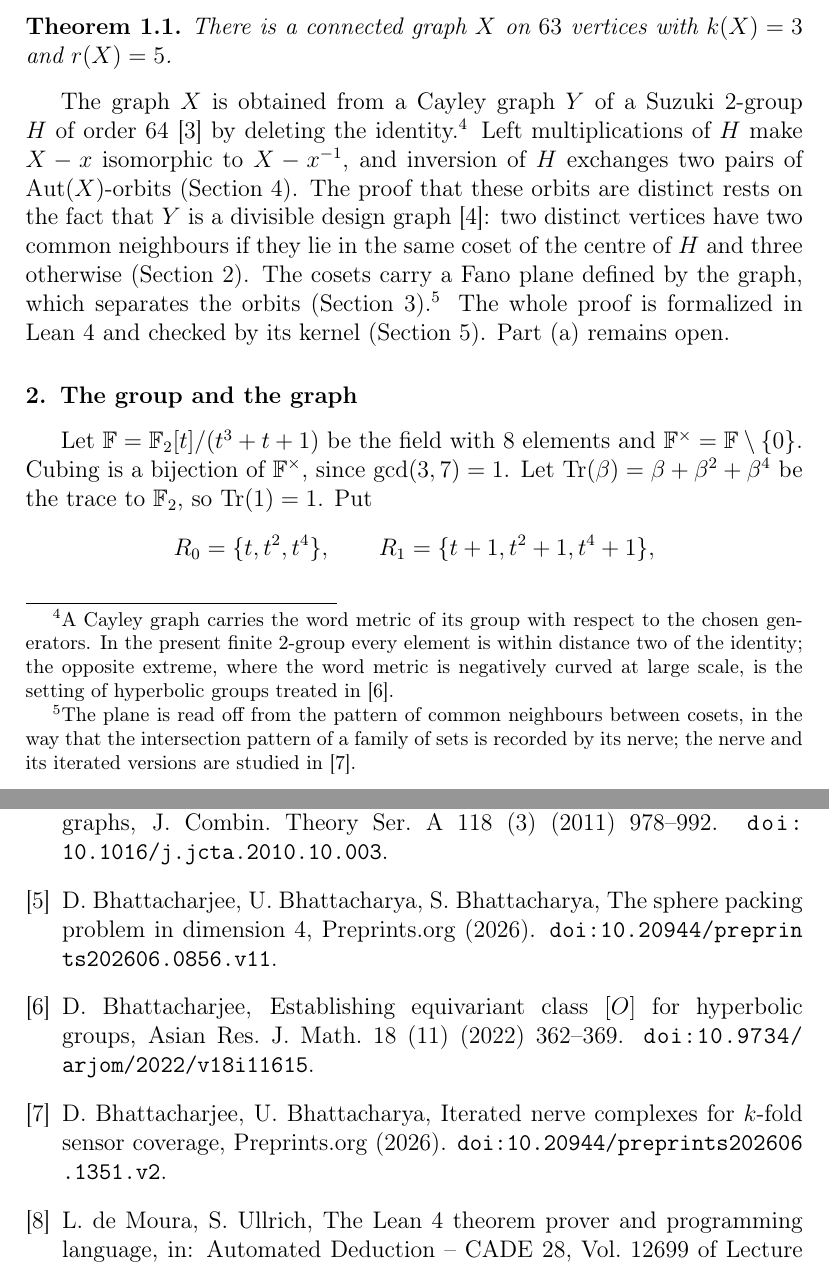
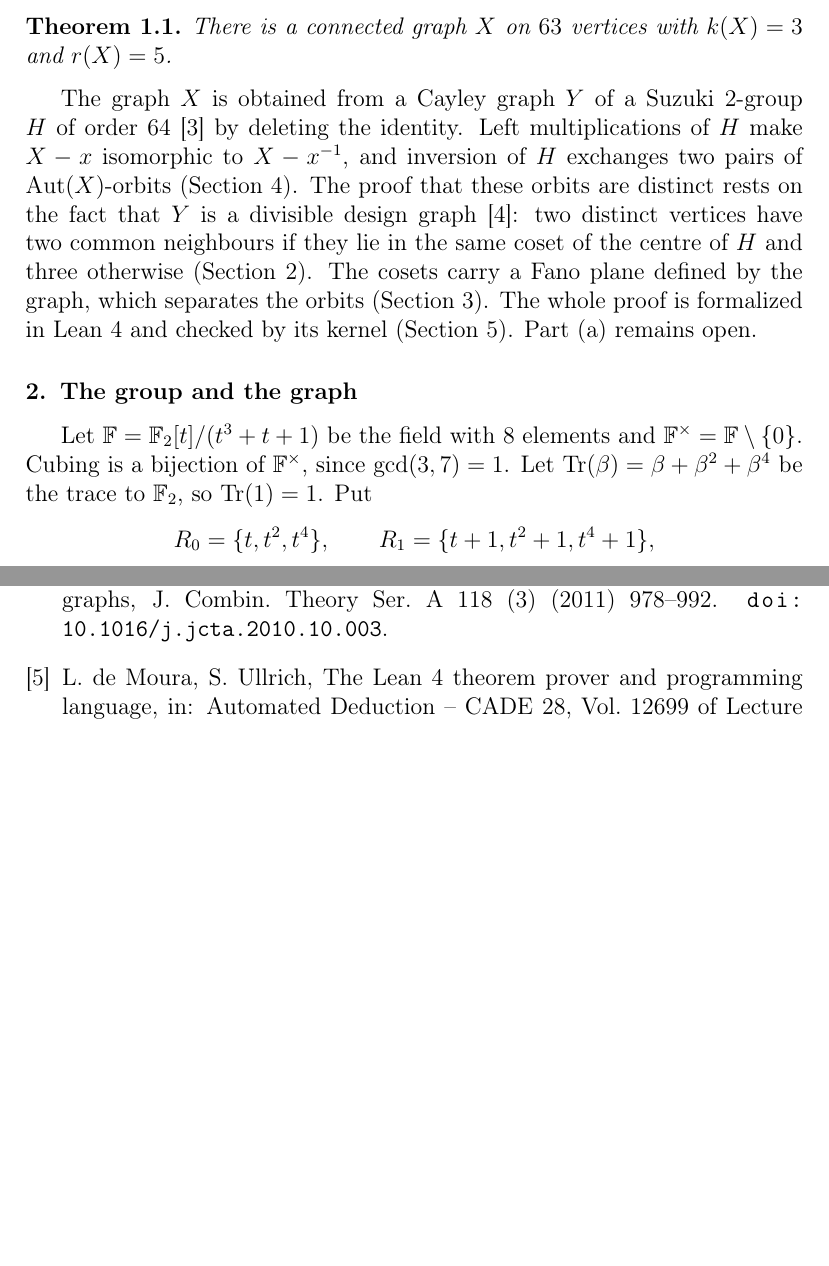
Before and after one commit to creelie/urban-chainsaw, a LaTeX paper (paper/main.tex): two parts of pages 2 and 10 of 11 before the commit and two parts of pages 2 and 10 of 10 after it, joined at a grey line, cut so that both start at the same text, the shorter picture padded with empty space. Compiled offline with pdfLaTeX.

Commit message:
Journal version: cite the GitHub release, drop footnotes unrelated to the proof
The paper now cites its GitHub release instead of a Zenodo DOI, the
footnotes that only pointed to unrelated work of the authors are removed
with their references, and paper/paper1 (PDF) and paper/paper2 (LaTeX
source zip) hold the journal version. DOIs are removed from the README,
CITATION.cff and the notes.

```diff
--- a/paper/main.tex
+++ b/paper/main.tex
@@ -10,8 +10,7 @@
 
 \journal{Discrete Mathematics}
 
-\newcommand{\zenodoID}{10.5281/zenodo.23384197}
-\newcommand{\preprintURL}{https://github.com/creelie/urban-chainsaw/blob/main/preprintKourovka2071b/Kourovka2071b.pdf}
+\newcommand{\releaseURL}{https://github.com/creelie/urban-chainsaw/releases/tag/v2.1.0}
 
 \newtheorem{theorem}{Theorem}[section]
 \newtheorem{proposition}[theorem]{Proposition}
@@ -77,7 +76,7 @@ Problem~20.71 of the Kourovka Notebook \cite{Kourovka}, posed by J.~Lauri and co
 There is a connected graph $X$ on $63$ vertices with $k(X)=3$ and $r(X)=5$.
 \end{theorem}
 
-The graph $X$ is obtained from a Cayley graph $Y$ of a Suzuki $2$-group $H$ of order $64$ \cite{Higman} by deleting the identity.\footnote{A Cayley graph carries the word metric of its group with respect to the chosen generators. In the present finite $2$-group every element is within distance two of the identity; the opposite extreme, where the word metric is negatively curved at large scale, is the setting of hyperbolic groups treated in \cite{Bha22}.} Left multiplications of $H$ make $X-x$ isomorphic to $X-x^{-1}$, and inversion of $H$ exchanges two pairs of $\Aut(X)$-orbits (Section~\ref{sec:cards}). The proof that these orbits are distinct rests on the fact that $Y$ is a divisible design graph \cite{HKM}: two distinct vertices have two common neighbours if they lie in the same coset of the centre of $H$ and three otherwise (Section~\ref{sec:graph}). The cosets carry a Fano plane defined by the graph, which separates the orbits (Section~\ref{sec:orbits}).\footnote{The plane is read off from the pattern of common neighbours between cosets, in the way that the intersection pattern of a family of sets is recorded by its nerve; the nerve and its iterated versions are studied in \cite{BB26}.} The whole proof is formalized in Lean~4 and checked by its kernel (Section~\ref{sec:lean}). Part~(a) remains open.
+The graph $X$ is obtained from a Cayley graph $Y$ of a Suzuki $2$-group $H$ of order $64$ \cite{Higman} by deleting the identity. Left multiplications of $H$ make $X-x$ isomorphic to $X-x^{-1}$, and inversion of $H$ exchanges two pairs of $\Aut(X)$-orbits (Section~\ref{sec:cards}). The proof that these orbits are distinct rests on the fact that $Y$ is a divisible design graph \cite{HKM}: two distinct vertices have two common neighbours if they lie in the same coset of the centre of $H$ and three otherwise (Section~\ref{sec:graph}). The cosets carry a Fano plane defined by the graph, which separates the orbits (Section~\ref{sec:orbits}). The whole proof is formalized in Lean~4 and checked by its kernel (Section~\ref{sec:lean}). Part~(a) remains open.
 
 \section{The group and the graph}\label{sec:graph}
 
@@ -298,24 +297,6 @@ W.~H. Haemers, H.~Kharaghani, M.~A. Meulenberg, Divisible design graphs, J.
 \newblock \href {https://doi.org/10.1016/j.jcta.2010.10.003}
   {\path{doi:10.1016/j.jcta.2010.10.003}}.
 
-\bibitem{BBB26}
-D.~Bhattacharjee, U.~Bhattacharya, S.~Bhattacharya, The sphere packing problem
-  in dimension 4, Preprints.org (2026).
-\newblock \href {https://doi.org/10.20944/preprints202606.0856.v11}
-  {\path{doi:10.20944/preprints202606.0856.v11}}.
-
-\bibitem{Bha22}
-D.~Bhattacharjee, Establishing equivariant class $[O]$ for hyperbolic groups,
-  Asian Res. J. Math. 18~(11) (2022) 362--369.
-\newblock \href {https://doi.org/10.9734/arjom/2022/v18i11615}
-  {\path{doi:10.9734/arjom/2022/v18i11615}}.
-
-\bibitem{BB26}
-D.~Bhattacharjee, U.~Bhattacharya, Iterated nerve complexes for $k$-fold sensor
-  coverage, Preprints.org (2026).
-\newblock \href {https://doi.org/10.20944/preprints202606.1351.v2}
-  {\path{doi:10.20944/preprints202606.1351.v2}}.
-
 \bibitem{MU21}
 L.~de~Moura, S.~Ullrich, The {L}ean 4 theorem prover and programming language,
   in: Automated Deduction -- CADE 28, Vol. 12699 of Lecture Notes in Comput.
```
Also changed, not shown: .github/workflows/release.yml (+2 -2 lines), AI_PROVENANCE_Kourovka2071b.md (+3 -5 lines), HEXAGON_FORM.md (+2 -2 lines), journal/JOURNAL.md (+5 -2 lines), .github/RELEASE_NOTES.md, README.md, dist/Kourovka2071b_final2.pdf, paper/paper1/Kourovka2071b_final2.pdf (added), preprintKourovka2071b/Kourovka2071b.pdf, paper/main.tex (4 more changed lines), 5 other files.
